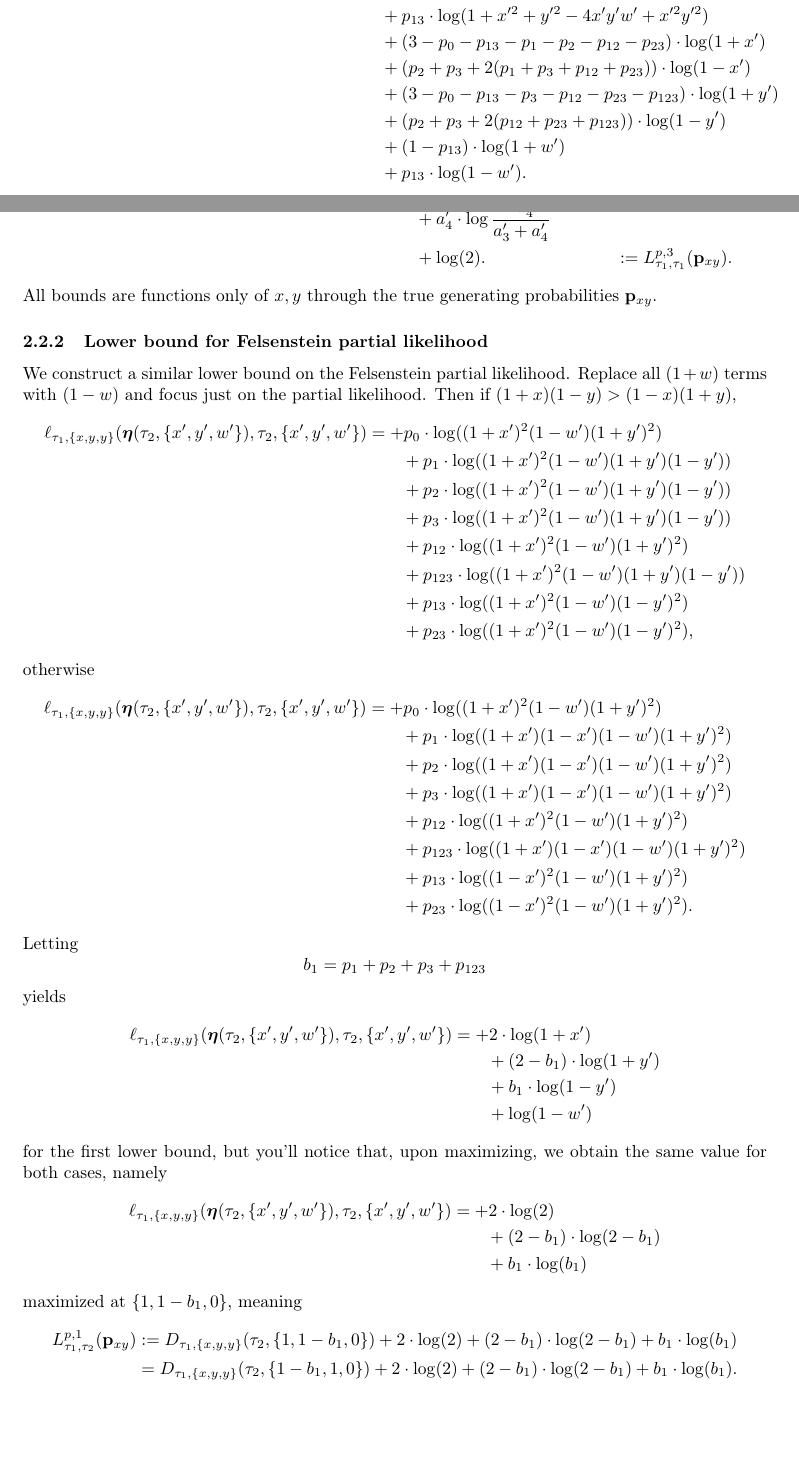
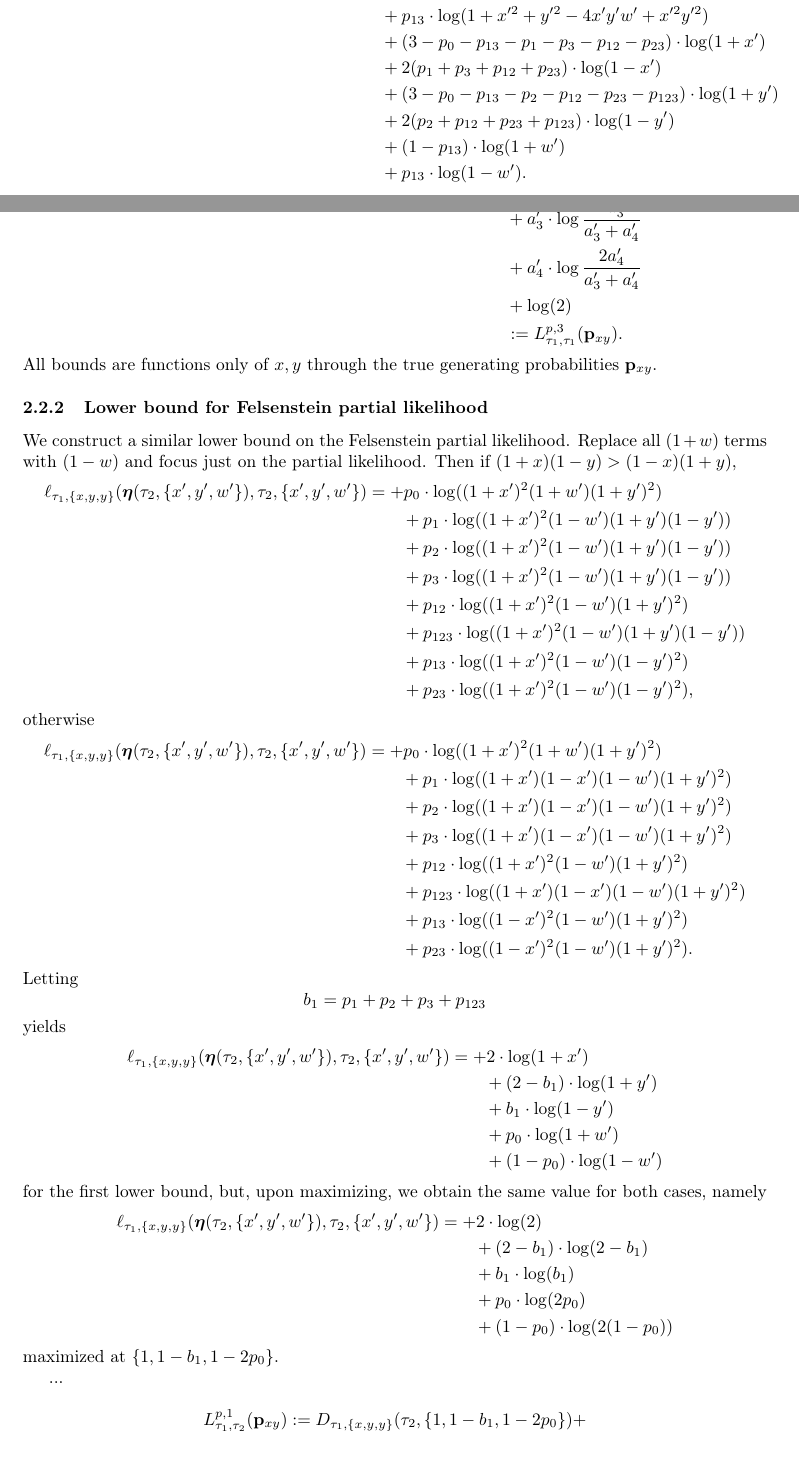
Before and after one commit to matsengrp/joint-inf, a LaTeX document (joint_inf.tex): two parts of pages 8 and 10 of 12, joined at a grey line, cut so that both start at the same text. Compiled offline with pdfLaTeX.

Commit message:
fiddling

```diff
--- a/joint_inf.tex
+++ b/joint_inf.tex
@@ -612,13 +612,12 @@ which equals
     \ell_{\tau_1,\{x,y,y\}}(\fullAncestralSplitPartitions(\tau_1,\{x',y',w'\}),\tau_1,\{x',y',w'\})
     &\le      p_{0}  \cdot\log(1+x'^2+y'^2+4x'y'w'+x'^2y'^2) \\
     &\qquad + p_{13} \cdot\log(1+x'^2+y'^2-4x'y'w'+x'^2y'^2) \\
-    &\qquad + (3-p_{0}-p_{13}-p_{1}-p_{2}-p_{12}-p_{23})\cdot\log(1+x') \\
-    &\qquad + (p_{2}+p_{3}+2(p_{1}+p_{3}+p_{12}+p_{23}))\cdot\log(1-x') \\
-    &\qquad + (3-p_{0}-p_{13}-p_{3}-p_{12}-p_{23}-p_{123})\cdot\log(1+y') \\
-    &\qquad + (p_{2}+p_{3}+2(p_{12}+p_{23}+p_{123}))\cdot\log(1-y') \\
+    &\qquad + (3-p_{0}-p_{13}-p_{1}-p_{3}-p_{12}-p_{23})\cdot\log(1+x') \\
+    &\qquad + 2(p_{1}+p_{3}+p_{12}+p_{23})\cdot\log(1-x') \\
+    &\qquad + (3-p_{0}-p_{13}-p_{2}-p_{12}-p_{23}-p_{123})\cdot\log(1+y') \\
+    &\qquad + 2(p_{2}+p_{12}+p_{23}+p_{123})\cdot\log(1-y') \\
     &\qquad + (1-p_{13})\cdot\log(1+w') \\
     &\qquad + p_{13}\cdot\log(1-w').
 \end{align*}
 To make matters further compact, let
 $$
-a_{1} = 3-p_{0}-p_{13}-p_{1}-p_{2}-p_{12}-p_{23},
@@ -628,9 +628,9 @@ a_{2} = p_{2}+p_{3}+2(p_{1}+p_{3}+p_{12}+p_{23}),
 $$
 $$
-a_{3} = 3-p_{0}-p_{13}-p_{3}-p_{12}-p_{23}-p_{123},
+a_{3} = 3-p_{0}-p_{13}-p_{2}-p_{12}-p_{23}-p_{123},
 $$
 $$
-a_{4} = p_{2}+p_{3}+2(p_{12}+p_{23}+p_{123}),
+a_{4} = 2(p_{2}+p_{12}+p_{23}+p_{123}),
 $$
 where
 \begin{align*}
@@ -704,7 +704,7 @@ Replace all $(1+w)$ terms with $(1-w)$ and focus just on the partial likelihood.
 Then if $(1+x)(1-y) > (1-x)(1+y)$,
 \begin{align*}
     \ell_{\tau_1,\{x,y,y\}}(\fullAncestralSplitPartitions(\tau_2,\{x',y',w'\}),\tau_2,\{x',y',w'\})
-    &=      + p_{0}  \cdot\log((1+x')^2   (1-w')(1+y')^2) \\
+    &=      + p_{0}  \cdot\log((1+x')^2   (1+w')(1+y')^2) \\
     &\qquad + p_{1}  \cdot\log((1+x')^2   (1-w')(1+y')(1-y')) \\
     &\qquad + p_{2}  \cdot\log((1+x')^2   (1-w')(1+y')(1-y')) \\
     &\qquad + p_{3}  \cdot\log((1+x')^2   (1-w')(1+y')(1-y')) \\
@@ -735,20 +735,25 @@ yields
     &=      + 2\cdot\log(1+x') \\
     &\qquad + (2-b_{1})  \cdot\log(1+y') \\
     &\qquad + b_{1}      \cdot\log(1-y') \\
-    &\qquad + \log(1-w')
+    &\qquad + p_{0}\cdot\log(1+w') \\
+    &\qquad + (1-p_{0})\cdot\log(1-w')
 \end{align*}
-for the first lower bound, but you'll notice that, upon maximizing, we obtain the same value for both cases, namely
+for the first lower bound, but, upon maximizing, we obtain the same value for both cases, namely
 \begin{align*}
     \ell_{\tau_1,\{x,y,y\}}(\fullAncestralSplitPartitions(\tau_2,\{x',y',w'\}),\tau_2,\{x',y',w'\})
     &=      + 2\cdot\log(2) \\
     &\qquad + (2-b_{1})  \cdot\log(2-b_{1}) \\
-    &\qquad + b_{1}      \cdot\log(b_{1})
+    &\qquad + b_{1}      \cdot\log(b_{1}) \\
+    &\qquad + p_{0}\cdot\log(2p_{0}) \\
+    &\qquad + (1-p_{0})\cdot\log(2(1-p_{0}))
 \end{align*}
-maximized at $\{1,1-b_{1},0\}$, meaning
-\begin{align*}
-    L^{p,1}_{\tau_1,\tau_2}(\mathbf{p}_{xy}) &:= \shannonDivergence_{\tau_1,\{x,y,y\}}(\tau_2,\{1,1-b_{1},0\}) + 2\cdot\log(2) + (2-b_{1})\cdot\log(2-b_{1})+b_{1}\cdot\log(b_{1}) \\
-                                             &= \shannonDivergence_{\tau_1,\{x,y,y\}}(\tau_2,\{1-b_{1},1,0\}) + 2\cdot\log(2) + (2-b_{1})\cdot\log(2-b_{1})+b_{1}\cdot\log(b_{1}).
-\end{align*}
+maximized at $\{1,1-b_{1},1-2p_{0}\}$.
+
+...
+
+$$
+    L^{p,1}_{\tau_1,\tau_2}(\mathbf{p}_{xy}) := \shannonDivergence_{\tau_1,\{x,y,y\}}(\tau_2,\{1,1-b_{1},1-2p_{0}\}) +
+$$
 
 \subsubsection{Region of inconsistency}
 
```
Also changed, not shown: figures/analytic-inconsistency.pdf, figures/analytic-inconsistency.svg, joint_inf.tex (31 more changed lines).
